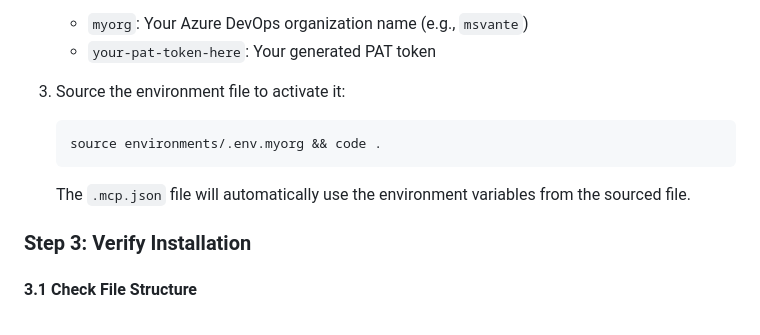
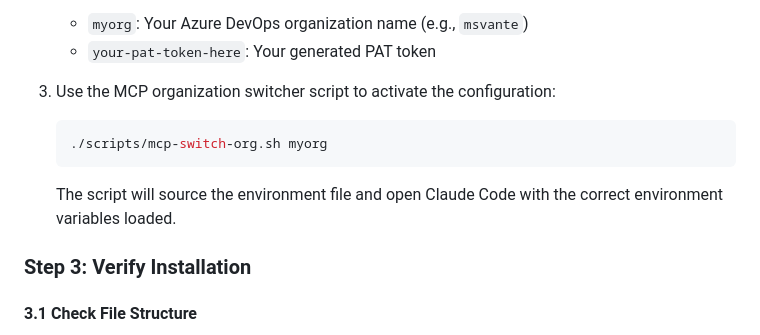
Before and after one commit to MSvante/claude_code_project_init, a Markdown page: docs/mcp-setup-guide.md, the part around the change printed below. Rendered like a GitHub page.

````diff
--- a/docs/mcp-setup-guide.md
+++ b/docs/mcp-setup-guide.md
@@ -114,12 +114,12 @@ Before configuring, you'll need:
    - `myorg`: Your Azure DevOps organization name (e.g., `msvante`)
    - `your-pat-token-here`: Your generated PAT token
 
-3. Source the environment file to activate it:
+3. Use the MCP organization switcher script to activate the configuration:
    ```bash
-   source environments/.env.myorg && code .
+   ./scripts/mcp-switch-org.sh myorg
    ```
 
-   The `.mcp.json` file will automatically use the environment variables from the sourced file.
+   The script will source the environment file and open Claude Code with the correct environment variables loaded.
 
 ### Step 3: Verify Installation
 
````
Also changed, not shown: other parts of docs/mcp-setup-guide.md (+16 -12 lines).
